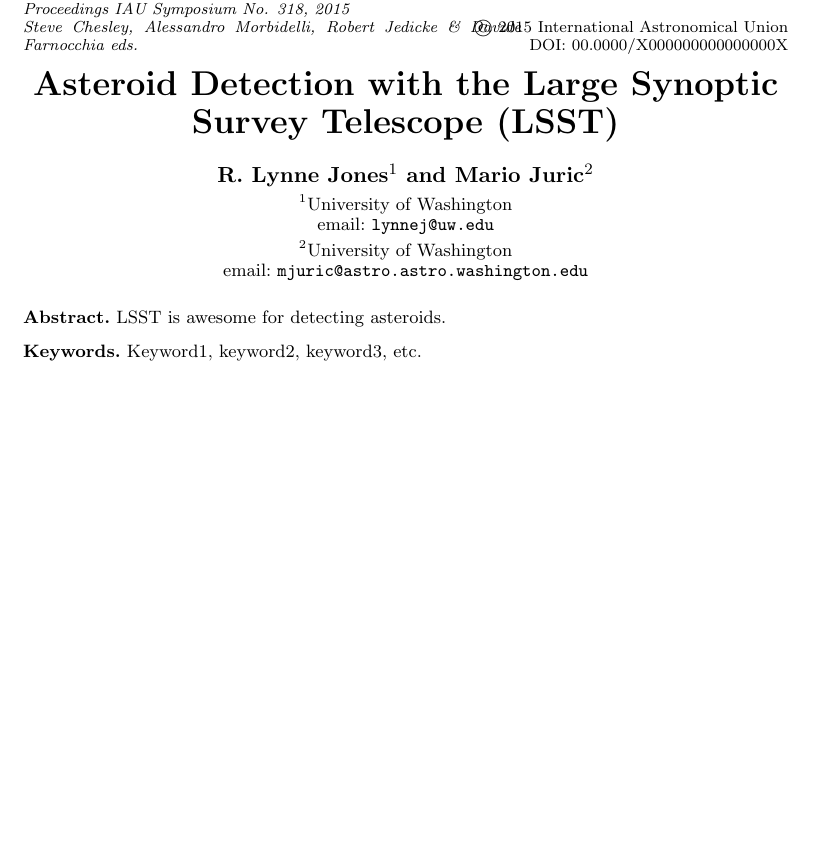
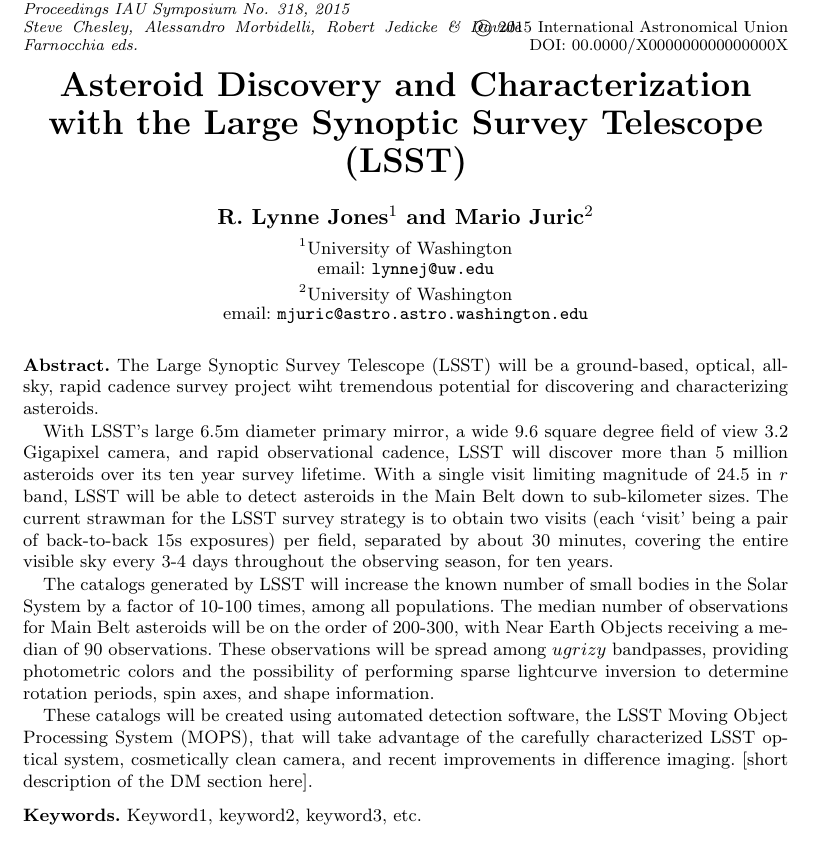
Before and after one commit to rhiannonlynne/318-proceedings, a LaTeX document (jones_juric_lsst.tex): part of the page before the commit and part of page 1 of 2 after it, cut so that both start at the same text, the shorter picture padded with empty space. Compiled offline with pdfLaTeX; a LaTeX package or settings file that is missing is left out.

Commit message:
updated abstract

```diff
--- a/jones_juric_lsst.tex
+++ b/jones_juric_lsst.tex
@@ -10,7 +10,7 @@
 \usepackage{graphicx}
 
 \title[Asteroids in LSST] %% give here short title %%
-{Asteroid Detection with the Large Synoptic Survey Telescope (LSST)}
+{Asteroid Discovery and Characterization with the Large Synoptic Survey Telescope (LSST)}
 
 \author[R. Lynne Jones \& Mario Juric]   %% give here short author list %%
 {R. Lynne Jones$^1$
@@ -32,7 +32,35 @@
 \maketitle
 
 \begin{abstract}
-LSST is awesome for detecting asteroids.
+The Large Synoptic Survey Telescope (LSST) will be a ground-based,
+optical, all-sky, rapid cadence survey project wiht tremendous
+potential for discovering and characterizing asteroids.
+
+With LSST's large 6.5m diameter primary mirror, a wide 9.6 square
+degree field of view 3.2 Gigapixel camera, and rapid observational
+cadence, LSST will discover more than 5 million asteroids over its ten
+year survey lifetime. With a single visit limiting magnitude of 24.5
+in $r$ band, LSST will be able to detect asteroids in the Main Belt
+down to sub-kilometer sizes.  The current strawman for the LSST survey
+strategy is to obtain two visits (each `visit' being a pair of
+back-to-back 15s exposures) per field, separated by about 30 minutes,
+covering the entire visible sky every 3-4 days throughout the
+observing season, for ten years.
+
+The catalogs generated by LSST will increase the known number of small
+bodies in the Solar System by a factor of 10-100 times, among all
+populations. The median number of observations for Main Belt asteroids
+will be on the order of 200-300, with Near Earth Objects receiving a
+median of 90 observations. These observations will be spread among
+$ugrizy$ bandpasses, providing photometric colors and the possibility
+of performing sparse lightcurve inversion to determine rotation
+periods, spin axes, and shape information.
+
+These catalogs will be created using automated detection software, the
+LSST Moving Object Processing System (MOPS), that will take advantage
+of the carefully characterized LSST optical system, cosmetically
+clean camera, and recent improvements in difference imaging. [short
+description of the DM section here].
 \keywords{Keyword1, keyword2, keyword3, etc.}
 %% add here a maximum of 10 keywords, to be taken form the file <Keywords.txt>
 \end{abstract}
```
